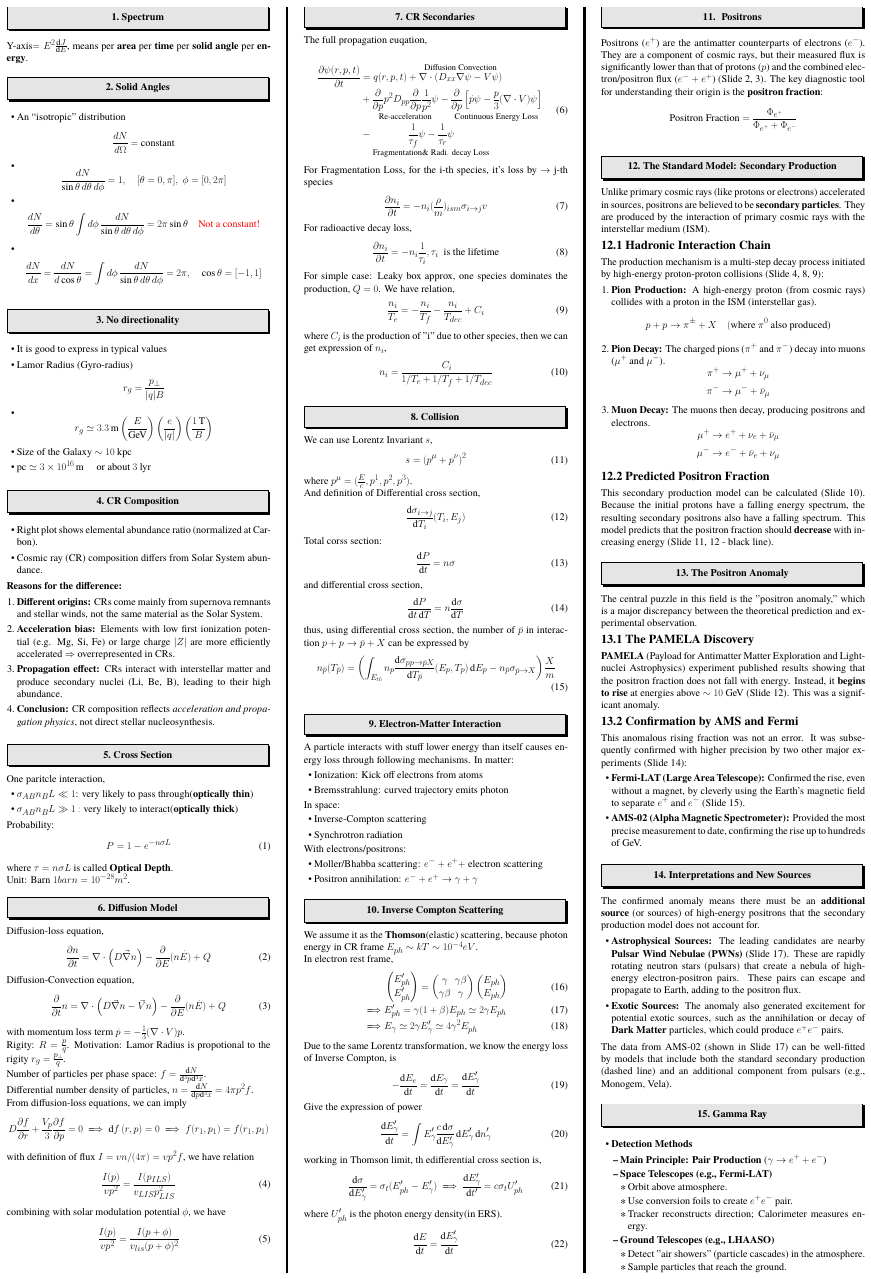
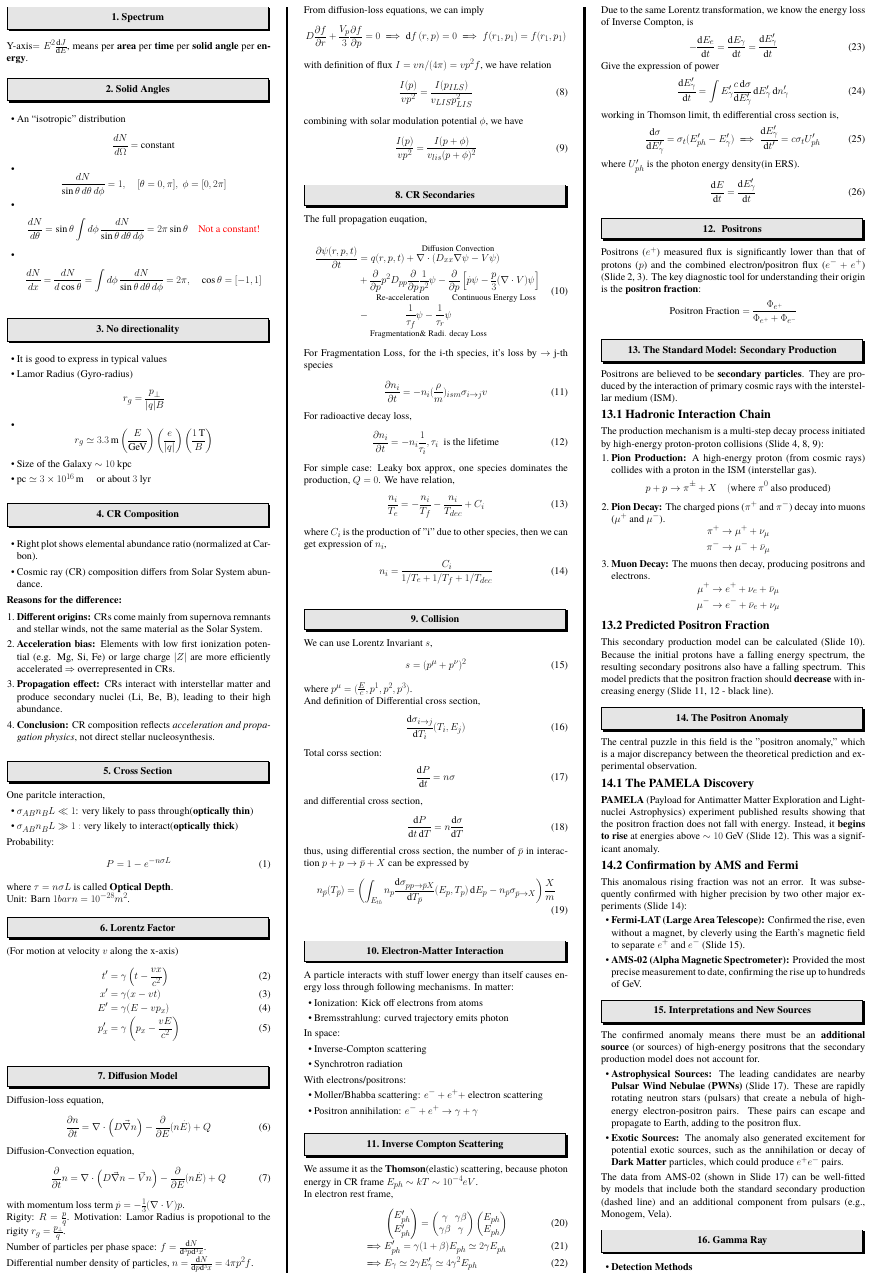
Before and after one commit to Funyday-k/Notes, a LaTeX poster (Astrophysics_Cheating_Sheet/main.tex): page 1 of 2. Compiled offline with XeLaTeX; a missing font is replaced by an installed copy or a similar font.

Commit message:
uodate astro cheating sheet

```diff
--- a/Astrophysics_Cheating_Sheet/main.tex
+++ b/Astrophysics_Cheating_Sheet/main.tex
@@ -155,6 +155,16 @@ where $\tau=n\sigma L$ is called \textbf{Optical Depth}.
 Unit: Barn $1 barn = 10^{-28}m^{2}  $.
 
 
+\section{Lorentz Factor}
+
+(For motion at velocity $v$ along the x-axis)
+\begin{align}
+    t' &= \gamma \left(t - \frac{vx}{c^2}\right) \\
+    x' &= \gamma (x - vt) \\
+    E' &= \gamma (E - vp_x) \\
+    p_x' &= \gamma \left(p_x - \frac{vE}{c^2}\right)
+\end{align}
+
 
 
 \section{Diffusion Model}
@@ -296,13 +306,13 @@ where $U'_{ph} $ is the photon energy density(in ERS).
 \end{align}
 
 \section{ Positrons}
-Positrons ($e^+$) are the antimatter counterparts of electrons ($e^-$). They are a component of cosmic rays, but their measured flux is significantly lower than that of protons ($p$) and the combined electron/positron flux ($e^- + e^+$) (Slide 2, 3). The key diagnostic tool for understanding their origin is the \textbf{positron fraction}:
+Positrons ($e^+$) measured flux is significantly lower than that of protons ($p$) and the combined electron/positron flux ($e^- + e^+$) (Slide 2, 3). The key diagnostic tool for understanding their origin is the \textbf{positron fraction}:
 $$
 \text{Positron Fraction} = \frac{\Phi_{e^+}}{\Phi_{e^+} + \Phi_{e^-}}
 $$
 
 \section{The Standard Model: Secondary Production}
-Unlike primary cosmic rays (like protons or electrons) accelerated in sources, positrons are believed to be \textbf{secondary particles}. They are produced by the interaction of primary cosmic rays with the interstellar medium (ISM).
+Positrons are believed to be \textbf{secondary particles}. They are produced by the interaction of primary cosmic rays with the interstellar medium (ISM).
 
 \subsection{Hadronic Interaction Chain}
 The production mechanism is a multi-step decay process initiated by high-energy proton-proton collisions (Slide 4, 8, 9):
```
Also changed, not shown: Astrophysics_Cheating_Sheet/main.pdf, 1 other file.
